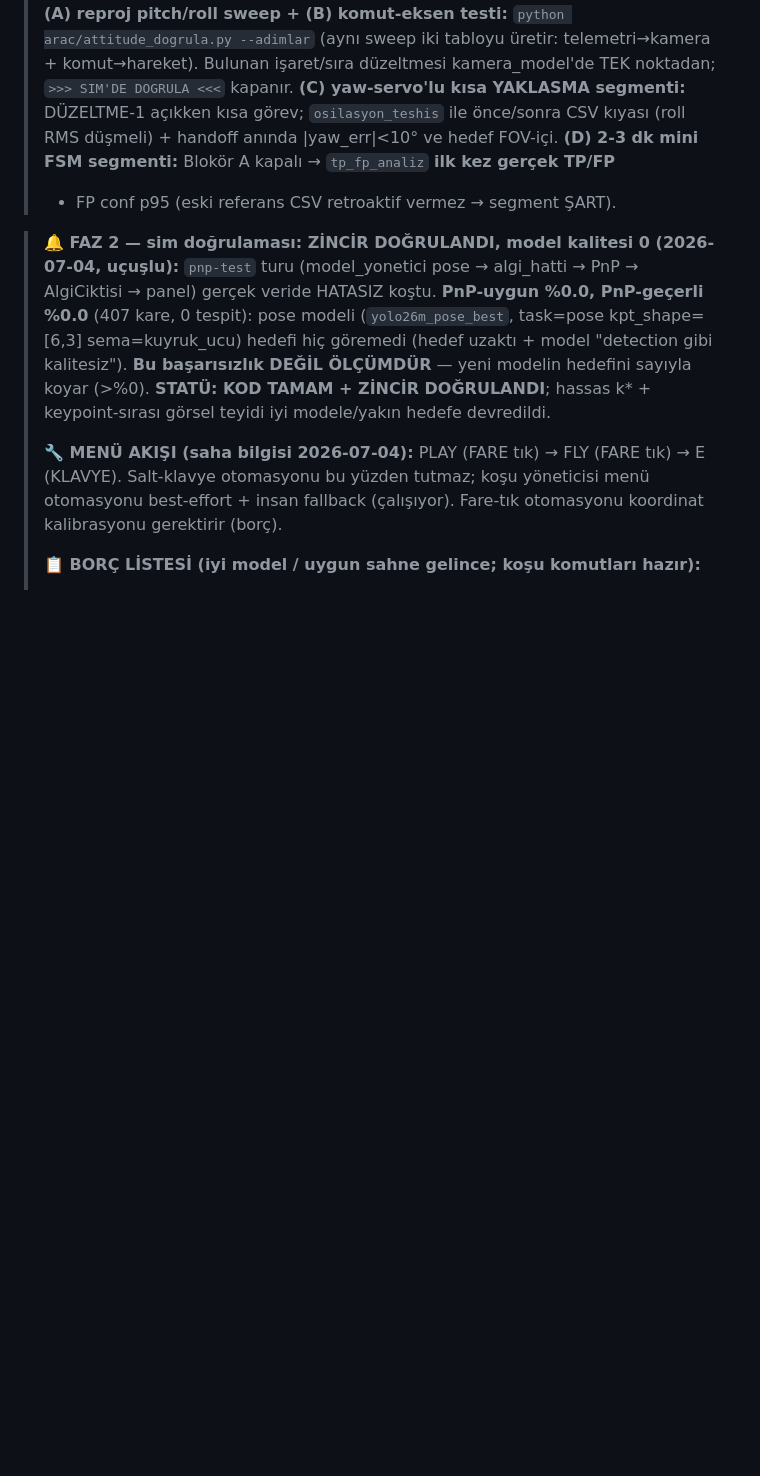
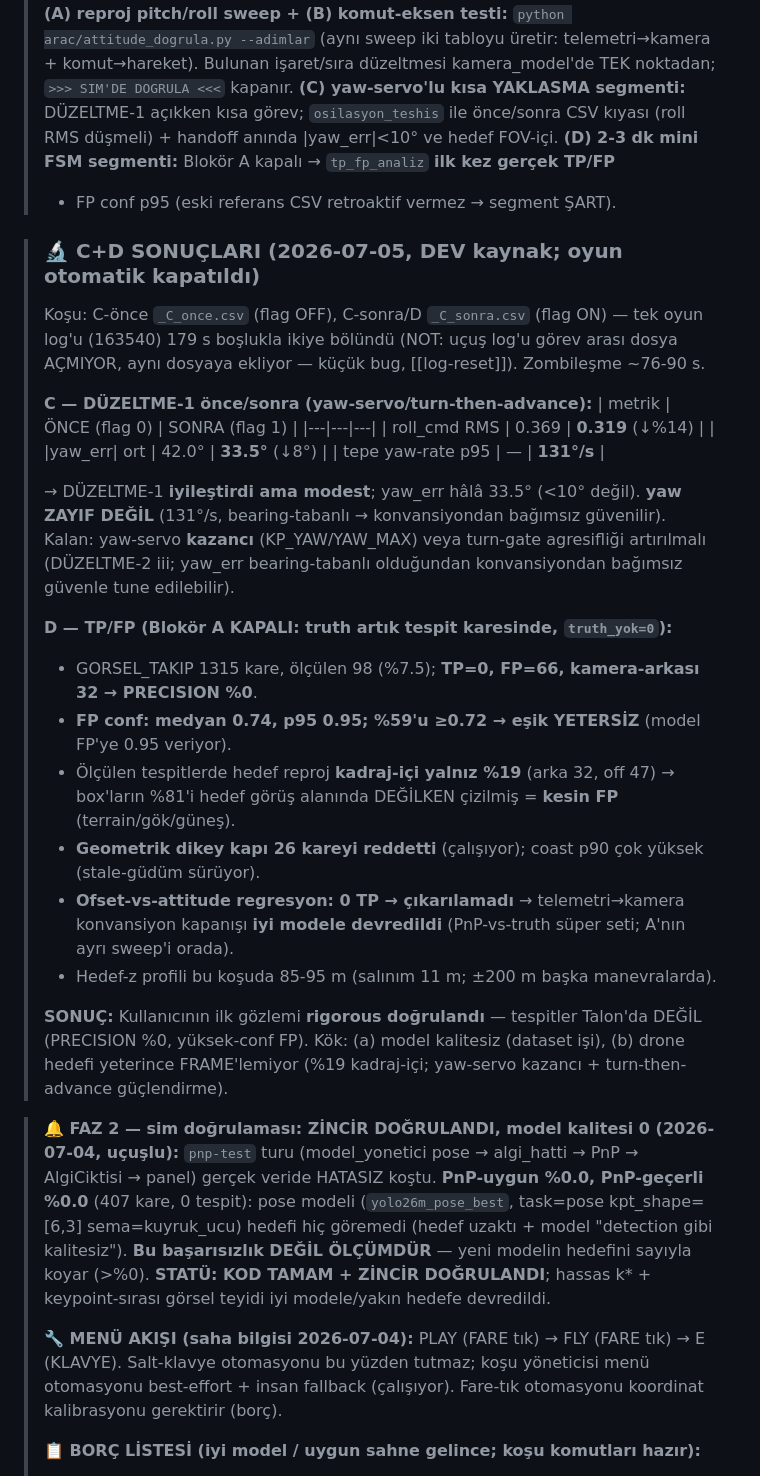
Before and after one commit to kayranecatikara/avci-drone-yer-kontrol, a Markdown page: MEVCUT_DURUM.md, the part around the change. Drawn GitHub-style; blank space fills up the shorter version.

Commit message:
C+D sonuclari: DUZELTME-1 once/sonra + rigorous TP/FP (PRECISION %0)
C (DUZELTME-1 yaw-servo once/sonra): roll RMS 0.369->0.319 (%14 dus), |yaw_err|
42->33.5 deg, tepe yaw-rate p95 131 deg/s (yaw ZAYIF DEGIL). Iyilesme modest;
yaw_err hala 33.5 -> kazanc guclendirme (DUZELTME-2 iii; bearing-tabanli, konv.
bagimsiz).

D (Blokor A KAPALI, truth tespit karesinde -> truth_yok=0): GORSEL_TAKIP 1315
kare, olculen 98; TP=0 FP=66 kamera-arkasi 32 -> PRECISION %0. FP conf p95=0.95
(%59 >=0.72 -> esik yetersiz). Reproj kadraj-ici yalniz %19 -> box'larin %81'i
hedef FOV disindayken cizilmis = kesin FP. Geometrik kapi 26 kare reddetti.
Ofset-attitude regresyon 0 TP -> konvansiyon kapanisi iyi modele devir.

SONUC: kullanicinin gozlemi RIGOROUS dogrulandi -> tespitler Talon'da DEGIL.
Kok: model kalitesiz (dataset) + drone hedefi yeterince frame'lemiyor.

NOT: ucus log gorev arasi dosya acmiyor (concat) -> kucuk bug (sonra).
Oyun otomatik kapatildi.

Co-Authored-By: Claude Fable 5 <noreply@anthropic.com>

```diff
--- a/MEVCUT_DURUM.md
+++ b/MEVCUT_DURUM.md
@@ -220,6 +220,37 @@
 > ile önce/sonra CSV kıyası (roll RMS düşmeli) + handoff anında |yaw_err|<10° ve hedef FOV-içi.
 > **(D) 2-3 dk mini FSM segmenti:** Blokör A kapalı → `tp_fp_analiz` **ilk kez gerçek TP/FP**
 > + FP conf p95 (eski referans CSV retroaktif vermez → segment ŞART).
+
+> ### 🔬 C+D SONUÇLARI (2026-07-05, DEV kaynak; oyun otomatik kapatıldı)
+> Koşu: C-önce `_C_once.csv` (flag OFF), C-sonra/D `_C_sonra.csv` (flag ON) — tek oyun
+> log'u (163540) 179 s boşlukla ikiye bölündü (NOT: uçuş log'u görev arası dosya
+> AÇMIYOR, aynı dosyaya ekliyor — küçük bug, [[log-reset]]). Zombileşme ~76-90 s.
+>
+> **C — DÜZELTME-1 önce/sonra (yaw-servo/turn-then-advance):**
+> | metrik | ÖNCE (flag 0) | SONRA (flag 1) |
+> |---|---|---|
+> | roll_cmd RMS | 0.369 | **0.319** (↓%14) |
+> | \|yaw_err\| ort | 42.0° | **33.5°** (↓8°) |
+> | tepe yaw-rate p95 | — | **131°/s** |
+>
+> → DÜZELTME-1 **iyileştirdi ama modest**; yaw_err hâlâ 33.5° (<10° değil). **yaw ZAYIF
+> DEĞİL** (131°/s, bearing-tabanlı → konvansiyondan bağımsız güvenilir). Kalan: yaw-servo
+> **kazancı** (KP_YAW/YAW_MAX) veya turn-gate agresifliği artırılmalı (DÜZELTME-2 iii;
+> yaw_err bearing-tabanlı olduğundan konvansiyondan bağımsız güvenle tune edilebilir).
+>
+> **D — TP/FP (Blokör A KAPALI: truth artık tespit karesinde, `truth_yok=0`):**
+> - GORSEL_TAKIP 1315 kare, ölçülen 98 (%7.5); **TP=0, FP=66, kamera-arkası 32 → PRECISION %0**.
+> - **FP conf: medyan 0.74, p95 0.95; %59'u ≥0.72 → eşik YETERSİZ** (model FP'ye 0.95 veriyor).
+> - Ölçülen tespitlerde hedef reproj **kadraj-içi yalnız %19** (arka 32, off 47) → box'ların
+>   %81'i hedef görüş alanında DEĞİLKEN çizilmiş = **kesin FP** (terrain/gök/güneş).
+> - **Geometrik dikey kapı 26 kareyi reddetti** (çalışıyor); coast p90 çok yüksek (stale-güdüm sürüyor).
+> - **Ofset-vs-attitude regresyon: 0 TP → çıkarılamadı** → telemetri→kamera konvansiyon
+>   kapanışı **iyi modele devredildi** (PnP-vs-truth süper seti; A'nın ayrı sweep'i orada).
+> - Hedef-z profili bu koşuda 85-95 m (salınım 11 m; ±200 m başka manevralarda).
+>
+> **SONUÇ:** Kullanıcının ilk gözlemi **rigorous doğrulandı** — tespitler Talon'da DEĞİL
+> (PRECISION %0, yüksek-conf FP). Kök: (a) model kalitesiz (dataset işi), (b) drone hedefi
+> yeterince FRAME'lemiyor (%19 kadraj-içi; yaw-servo kazancı + turn-then-advance güçlendirme).
 
 > **🔔 FAZ 2 — sim doğrulaması: ZİNCİR DOĞRULANDI, model kalitesi 0 (2026-07-04, uçuşlu):**
 > `pnp-test` turu (model_yonetici pose → algi_hatti → PnP → AlgiCiktisi → panel) gerçek
```
